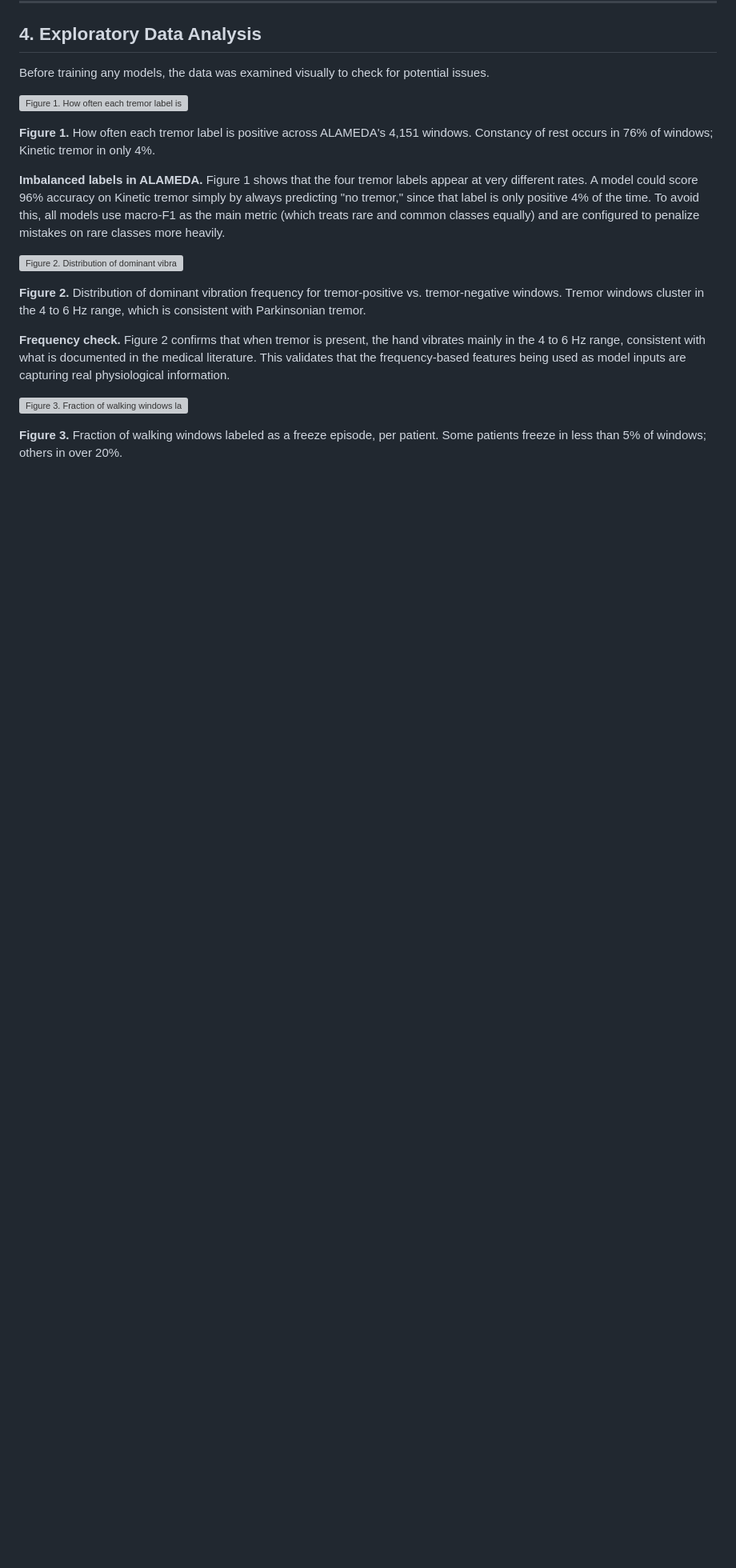
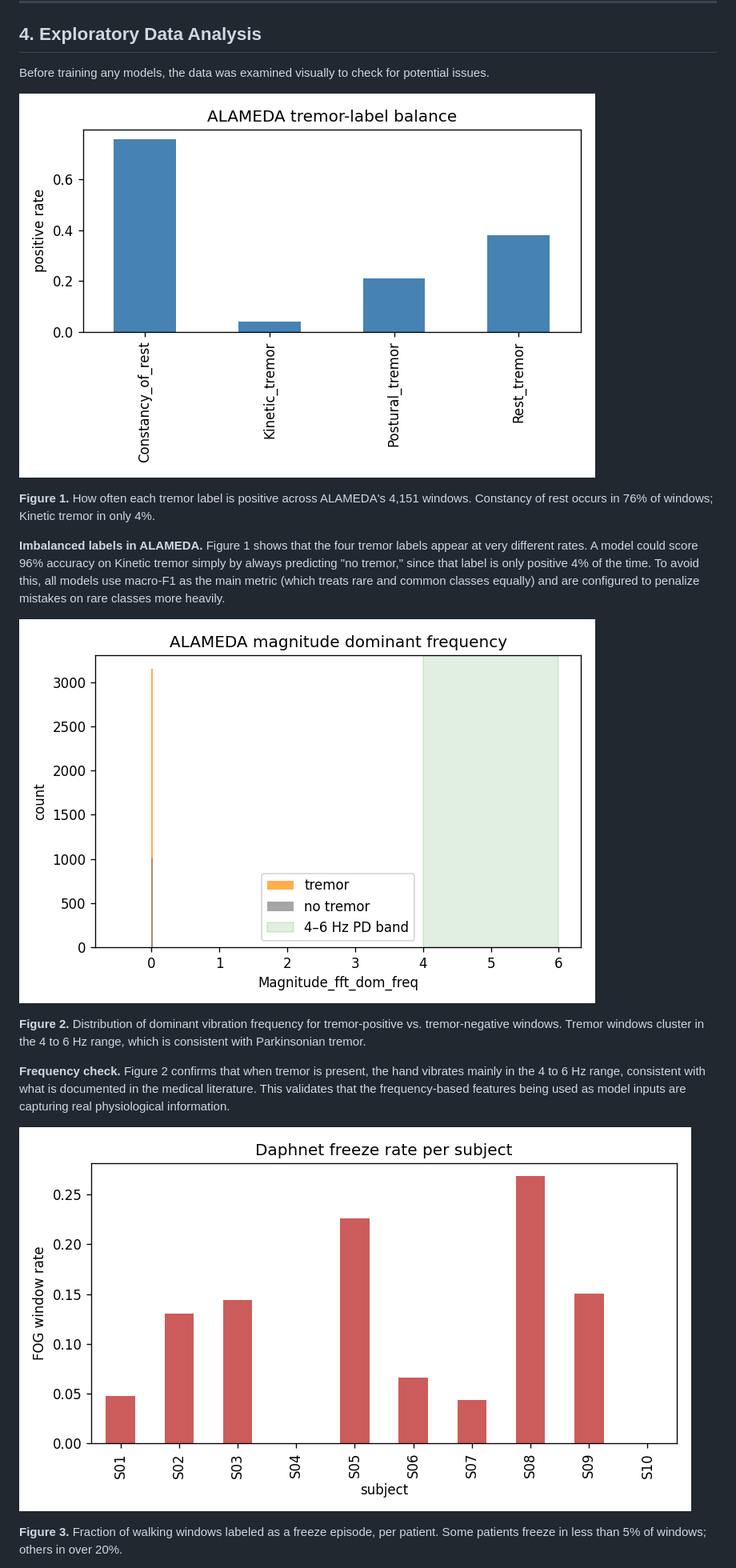
Before and after one commit to aqn96/pd-glove, a Markdown page: part2-ml/docs/D1_report.md, the part around one of its changes. Shown at 80% size. GitHub-like rendering; pictures changed too: part2-ml/docs/figures/alameda_dom_freq.png (added), part2-ml/docs/figures/alameda_label_balance.png (added), part2-ml/docs/figures/daphnet_fog_per_subject.png (added); blank space fills up the shorter version; grey boxes are pictures that could not be loaded.

Commit message:
Add report figures to docs/figures/ and fix image paths so they render

```diff
--- a/part2-ml/docs/D1_report.md
+++ b/part2-ml/docs/D1_report.md
@@ -105,19 +105,19 @@ The course instructions specify joining the PPMI and Roche datasets using both a
 
 Before training any models, the data was examined visually to check for potential issues.
 
-![Figure 1. How often each tremor label is positive across ALAMEDA's 4,151 windows. Constancy of rest occurs in 76% of windows; Kinetic tremor in only 4%.](../results/eda/alameda_label_balance.png)
+![Figure 1. How often each tremor label is positive across ALAMEDA's 4,151 windows. Constancy of rest occurs in 76% of windows; Kinetic tremor in only 4%.](figures/alameda_label_balance.png)
 
 **Figure 1.** How often each tremor label is positive across ALAMEDA's 4,151 windows. Constancy of rest occurs in 76% of windows; Kinetic tremor in only 4%.
 
 **Imbalanced labels in ALAMEDA.** Figure 1 shows that the four tremor labels appear at very different rates. A model could score 96% accuracy on Kinetic tremor simply by always predicting "no tremor," since that label is only positive 4% of the time. To avoid this, all models use macro-F1 as the main metric (which treats rare and common classes equally) and are configured to penalize mistakes on rare classes more heavily.
 
-![Figure 2. Distribution of dominant vibration frequency for tremor-positive vs. tremor-negative windows. Tremor windows cluster in the 4 to 6 Hz range.](../results/eda/alameda_dom_freq.png)
+![Figure 2. Distribution of dominant vibration frequency for tremor-positive vs. tremor-negative windows. Tremor windows cluster in the 4 to 6 Hz range.](figures/alameda_dom_freq.png)
 
 **Figure 2.** Distribution of dominant vibration frequency for tremor-positive vs. tremor-negative windows. Tremor windows cluster in the 4 to 6 Hz range, which is consistent with Parkinsonian tremor.
 
 **Frequency check.** Figure 2 confirms that when tremor is present, the hand vibrates mainly in the 4 to 6 Hz range, consistent with what is documented in the medical literature. This validates that the frequency-based features being used as model inputs are capturing real physiological information.
 
-![Figure 3. Fraction of walking windows labeled as a freeze episode, per patient.](../results/eda/daphnet_fog_per_subject.png)
+![Figure 3. Fraction of walking windows labeled as a freeze episode, per patient.](figures/daphnet_fog_per_subject.png)
 
 **Figure 3.** Fraction of walking windows labeled as a freeze episode, per patient. Some patients freeze in less than 5% of windows; others in over 20%.
 
```
Also changed, not shown: other parts of part2-ml/docs/D1_report.md (+2 -2 lines), part2-ml/docs/figures/cm_fog_FOG_RandomForest.png (added), part2-ml/docs/figures/fi_fog_FOG.png (added).
